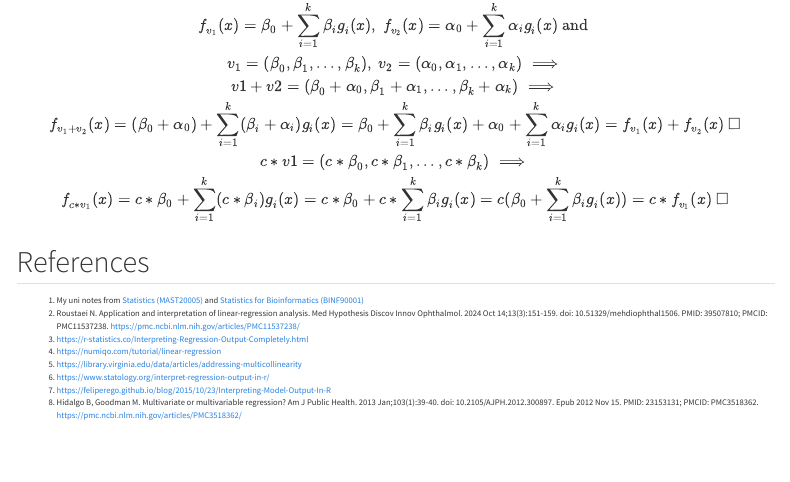
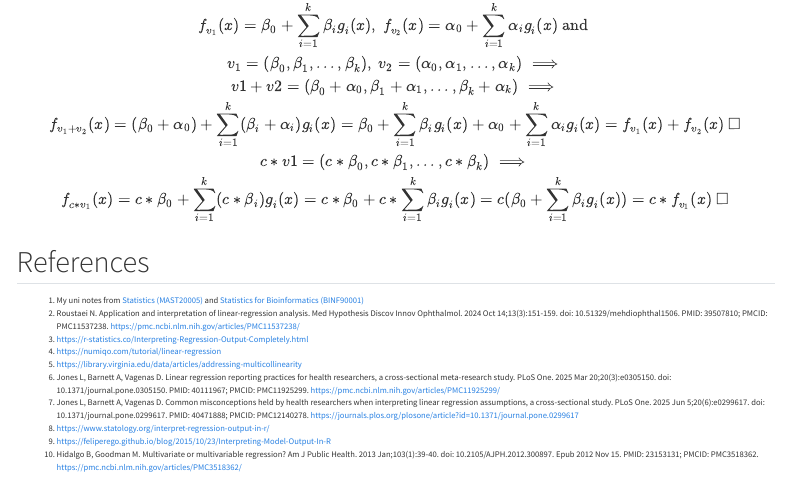
Before and after one commit to KatStan/stats-knowledge, a Quarto document (topics/modelling/lin_regression.qmd): the page in a window 1100 px wide, from 5750 px down. Rendered offline with R 4.5, knitr and Pandoc in place of Quarto, with nearby package versions; some code elsewhere in the file could not run offline; menus at the side of the page are left out; long lines of code are wrapped.

Commit message:
Adding papers read on misinterpretation and misreporting in scientific literature

```diff
--- a/topics/modelling/lin_regression.qmd
+++ b/topics/modelling/lin_regression.qmd
@@ -199,7 +199,9 @@ $$
 3. [https://r-statistics.co/Interpreting-Regression-Output-Completely.html](https://r-statistics.co/Interpreting-Regression-Output-Completely.html)
 4. [https://numiqo.com/tutorial/linear-regression](https://numiqo.com/tutorial/linear-regression)
 5. [https://library.virginia.edu/data/articles/addressing-multicollinearity](https://library.virginia.edu/data/articles/addressing-multicollinearity)
-6. [https://www.statology.org/interpret-regression-output-in-r/](https://www.statology.org/interpret-regression-output-in-r/)
-7. [https://feliperego.github.io/blog/2015/10/23/Interpreting-Model-Output-In-R](https://feliperego.github.io/blog/2015/10/23/Interpreting-Model-Output-In-R)
-8. Hidalgo B, Goodman M. Multivariate or multivariable regression? Am J Public Health. 2013 Jan;103(1):39-40. doi: 10.2105/AJPH.2012.300897. Epub 2012 Nov 15. PMID: 23153131; PMCID: PMC3518362. [https://pmc.ncbi.nlm.nih.gov/articles/PMC3518362/](https://pmc.ncbi.nlm.nih.gov/articles/PMC3518362/)
+6. Jones L, Barnett A, Vagenas D. Linear regression reporting practices for health researchers, a cross-sectional meta-research study. PLoS One. 2025 Mar 20;20(3):e0305150. doi: 10.1371/journal.pone.0305150. PMID: 40111967; PMCID: PMC11925299. [https://pmc.ncbi.nlm.nih.gov/articles/PMC11925299/](https://pmc.ncbi.nlm.nih.gov/articles/PMC11925299/)
+7. Jones L, Barnett A, Vagenas D. Common misconceptions held by health researchers when interpreting linear regression assumptions, a cross-sectional study. PLoS One. 2025 Jun 5;20(6):e0299617. doi: 10.1371/journal.pone.0299617. PMID: 40471888; PMCID: PMC12140278. [https://journals.plos.org/plosone/article?id=10.1371/journal.pone.0299617](https://journals.plos.org/plosone/article?id=10.1371/journal.pone.0299617)
+8. [https://www.statology.org/interpret-regression-output-in-r/](https://www.statology.org/interpret-regression-output-in-r/)
+9. [https://feliperego.github.io/blog/2015/10/23/Interpreting-Model-Output-In-R](https://feliperego.github.io/blog/2015/10/23/Interpreting-Model-Output-In-R)
+10. Hidalgo B, Goodman M. Multivariate or multivariable regression? Am J Public Health. 2013 Jan;103(1):39-40. doi: 10.2105/AJPH.2012.300897. Epub 2012 Nov 15. PMID: 23153131; PMCID: PMC3518362. [https://pmc.ncbi.nlm.nih.gov/articles/PMC3518362/](https://pmc.ncbi.nlm.nih.gov/articles/PMC3518362/)
 :::
```
